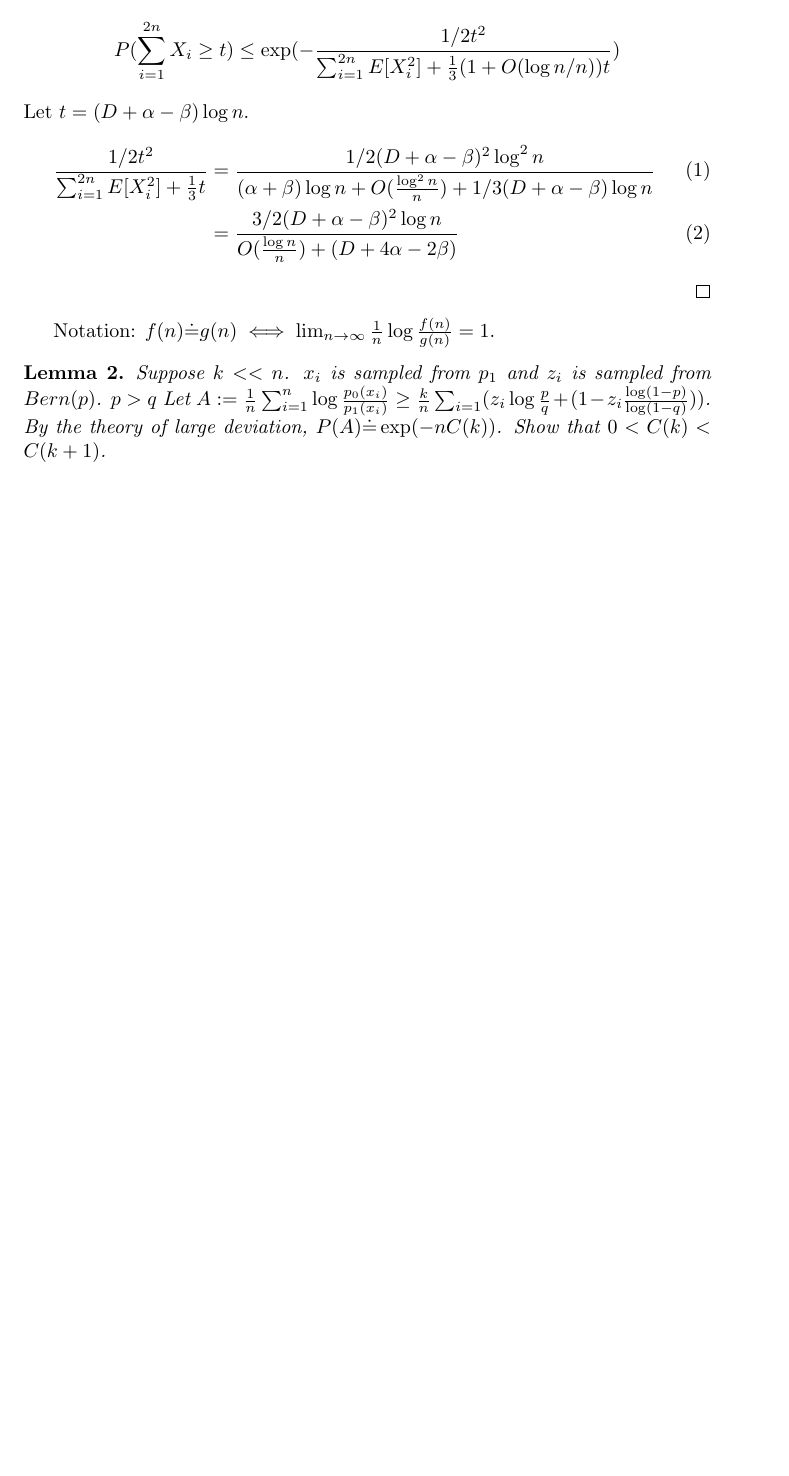
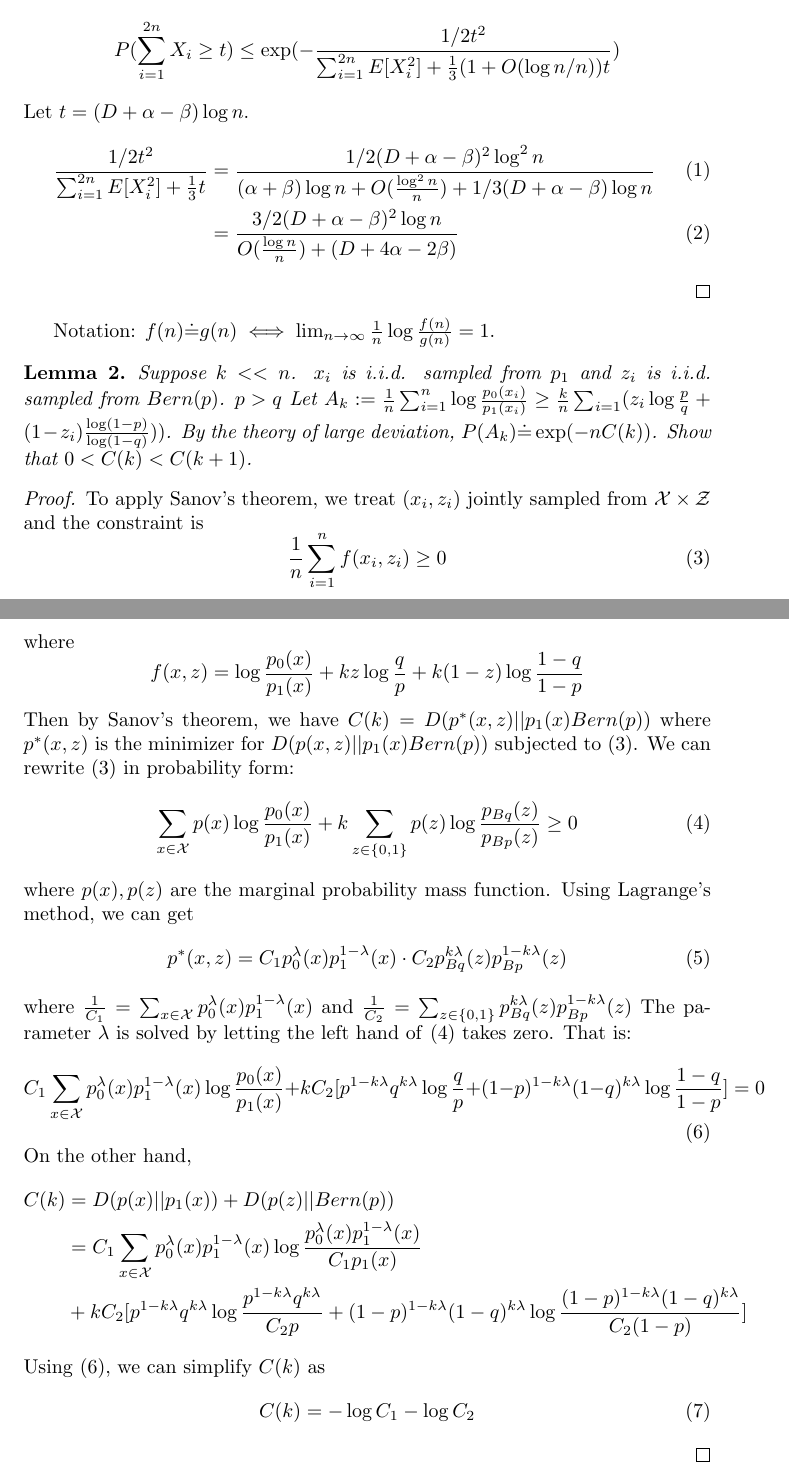
Before and after one commit to zhaofeng-shu33/research_info_related_notes, a LaTeX document (proof.tex): part of the page before the commit and two parts of pages 1 and 2 of 2 after it, the two joined at a grey line, cut so that both start at the same text, the shorter picture padded with empty space. Compiled offline with pdfLaTeX.

Commit message:
expression for Ck

```diff
--- a/proof.tex
+++ b/proof.tex
@@ -35,9 +35,51 @@ where $C=\frac{3(\alpha - \beta + D)^2}{2(4\alpha + 2\beta + D)} + O(\log n /n)$
 \end{proof}
 Notation: $f(n)\dot{=} g(n) \iff \lim_{n\to \infty} \frac{1}{n} \log \frac{f(n)}{g(n)} = 1$.
 \begin{lemma}
-	Suppose $k << n$. $x_i$ is sampled from $p_1$ and $z_i$ is sampled from $Bern(p)$.
+	Suppose $k << n$. $x_i$ is i.i.d. sampled from $p_1$ and $z_i$ is i.i.d. sampled from $Bern(p)$.
 	$p > q$
-Let $A:= \frac{1}{n}\sum_{i=1}^n \log \frac{p_0(x_i)}{p_1(x_i)} \geq \frac{k}{n} \sum_{i=1}(z_i \log\frac{p}{q} +(1-z_i \frac{\log(1-p)}{\log(1-q)}))$.
-By the theory of large deviation, $P(A) \dot{=} \exp(-n C(k))$. Show that $0 < C(k) < C(k+1)$.
+Let $A_k := \frac{1}{n}\sum_{i=1}^n \log \frac{p_0(x_i)}{p_1(x_i)} \geq \frac{k}{n} \sum_{i=1}(z_i \log\frac{p}{q} +(1-z_i) \frac{\log(1-p)}{\log(1-q)}))$.
+By the theory of large deviation, $P(A_k) \dot{=} \exp(-n C(k))$. Show that $0 < C(k) < C(k+1)$.
 \end{lemma}
+\begin{proof}
+	To apply Sanov's theorem, we treat $(x_i, z_i)$ jointly sampled from $\mathcal{X} \times \mathcal{Z}$
+	and the constraint is
+	\begin{equation}\label{eq:fxz}
+	\frac{1}{n} \sum_{i=1}^n f(x_i, z_i) \geq 0
+	\end{equation}
+	where
+	$$
+	f(x, z) = \log\frac{p_0(x)}{p_1(x)} + kz \log\frac{q}{p} + k(1-z) \log \frac{1-q}{1-p}
+	$$
+	Then by Sanov's theorem, we have $C(k) = D(p^*(x,z)|| p_1(x)Bern(p))$
+	where $p^*(x,z)$ is the minimizer for $D(p(x,z)|| p_1(x)Bern(p))$ subjected to
+	\eqref{eq:fxz}.
+	We can rewrite \eqref{eq:fxz} in probability form:
+	\begin{equation}\label{eq:probxz}
+	\sum_{x\in \mathcal{X}} p(x) \log\frac{p_0(x)}{p_1(x)} + k\sum_{z \in \{0,1\}} p(z) \log\frac{p_{Bq}(z)}{p_{Bp}(z)} \geq 0
+	\end{equation}
+	where $p(x), p(z)$ are the marginal probability mass function.
+	Using Lagrange's method, we can get
+	\begin{equation}
+	p^*(x,z) = C_1 p_0^{\lambda}(x)p_1^{1-\lambda}(x) \cdot C_2 p_{Bq}^{k\lambda}(z)p_{Bp}^{1-k\lambda}(z)
+	\end{equation}
+	where $\frac{1}{C_1} = \sum_{x\in\mathcal{X}}p_0^{\lambda}(x)p_1^{1-\lambda}(x) $
+	and $\frac{1}{C_2} = \sum_{z\in \{0,1\}} p_{Bq}^{k\lambda}(z)p_{Bp}^{1-k\lambda}(z)$
+	The parameter $\lambda$ is solved by letting the left hand of \eqref{eq:probxz} takes zero.
+	That is:
+	\begin{equation}\label{eq:constraint}
+	C_1 \sum_{x\in \mathcal{X}} p_0^{\lambda}(x)p_1^{1-\lambda}(x)\log\frac{p_0(x)}{p_1(x)} + kC_2[p^{1-k\lambda}q^{k\lambda}\log\frac{q}{p} +
+	(1-p)^{1-k\lambda}(1-q)^{k\lambda}\log\frac{1-q}{1-p} ] = 0
+	\end{equation}
+	On the other hand,
+	\begin{align*}
+	C(k) & = D(p(x)|| p_1(x)) + D(p(z) || Bern(p)) \\
+	& = C_1\sum_{x\in \mathcal{X}} p_0^{\lambda}(x)p_1^{1-\lambda}(x)\log\frac{p_0^{\lambda}(x)p_1^{1-\lambda}(x)}{C_1 p_1(x)}  \\
+	& + kC_2[p^{1-k\lambda}q^{k\lambda}\log\frac{p^{1-k\lambda}q^{k\lambda}}{C_2 p} +
+	(1-p)^{1-k\lambda}(1-q)^{k\lambda}\log\frac{(1-p)^{1-k\lambda}(1-q)^{k\lambda}}{C_2(1-p)} ]
+	\end{align*}
+	Using \eqref{eq:constraint}, we can simplify $C(k)$ as
+	\begin{equation}
+	C(k) = - \log  C_1 - \log C_2
+	\end{equation}
+\end{proof}
 \end{document}
```
